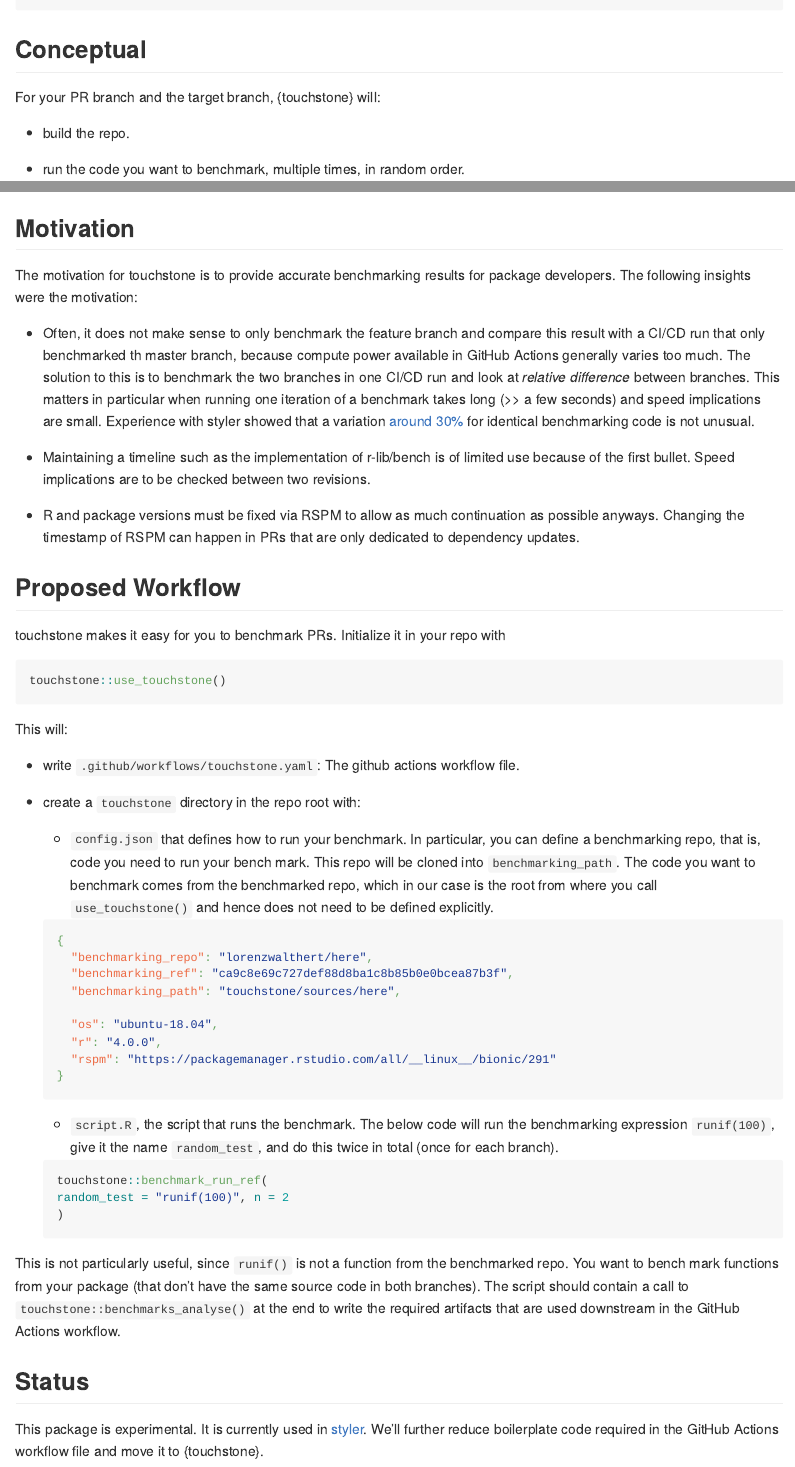
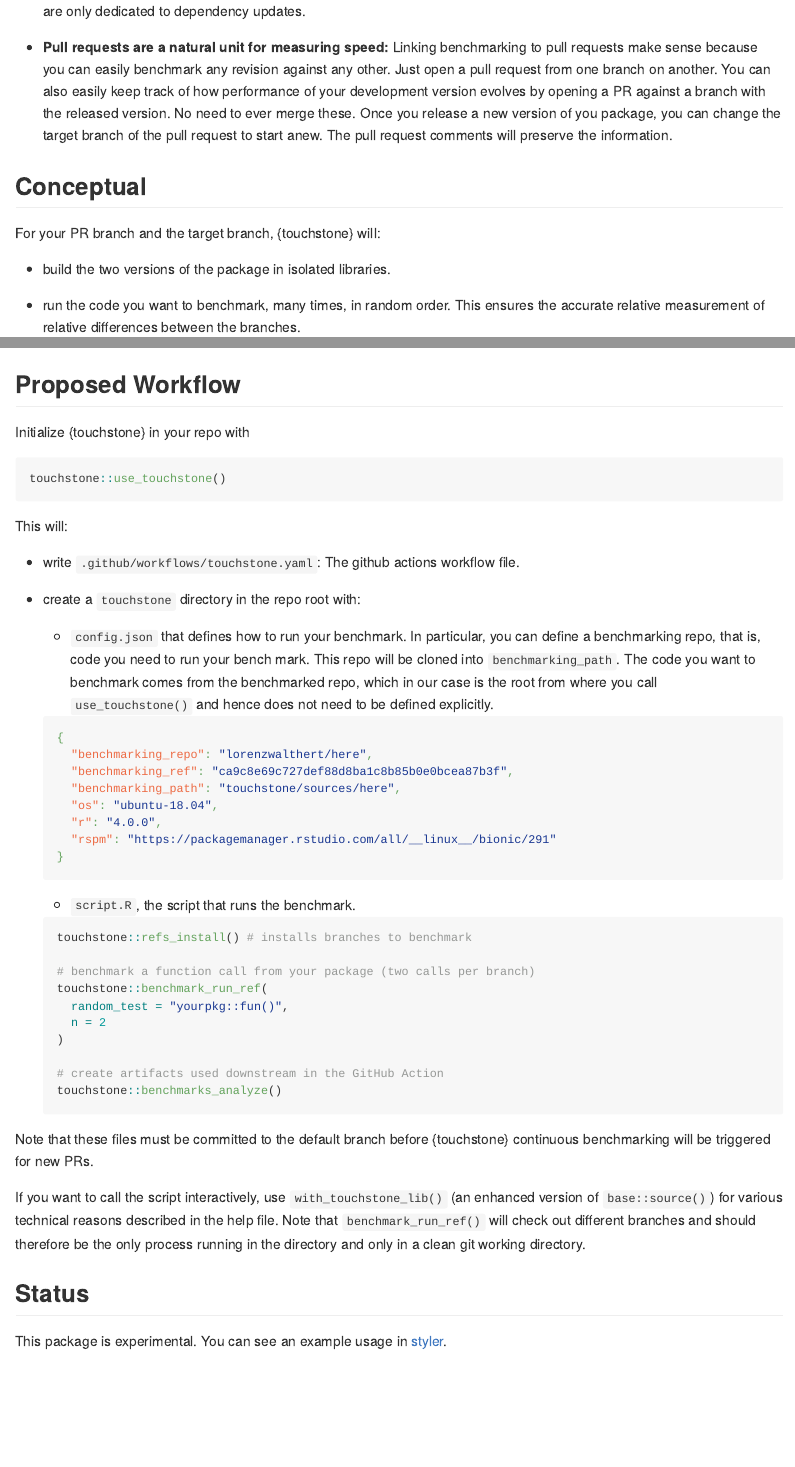
Before and after one commit to lorenzwalthert/touchstone, an R Markdown document (README.Rmd): the page in a window 1100 px wide, from 360 px down before the commit and from 790 px down after it, and a second part further down, joined at a grey line. The pictures show the output file README.md that the author committed with the source, drawn offline in the style of GitHub; badge pictures from the web are left out.

Commit message:
fresh up readme

````diff
--- a/.pre-commit-config.yaml
+++ b/.pre-commit-config.yaml
@@ -2,7 +2,7 @@
 # R specific hooks: https://github.com/lorenzwalthert/precommit
 repos:
 -   repo: https://github.com/lorenzwalthert/precommit
-    rev: a632da39a23e806f06261ebf0cf294e1b70428f2
+    rev: af786e034e6693d8f7949b90a2706908f58eec03
     hooks:
     -   id: style-files
         args: [--style_pkg=styler, --style_fun=tidyverse_style]
@@ -18,6 +18,7 @@ repos:
         -    ggplot2@3.3.3
         -    glue@1.4.2
         -    magrittr@2.0.1
+        -    r-lib/mockery@74b4854
         -    purrr@0.3.4
         -    remotes@2.3.0
         -    r-lib/pkgapi@35226e9
--- a/README.Rmd
+++ b/README.Rmd
@@ -34,10 +34,3 @@ You can install the package from GitHub:
 devtools::install_github("lorenzwalthert/touchstone")
 ```
 
-## Conceptual
-
-For your PR branch and the target branch, {touchstone} will:
-
-* build the repo.
-
-* run the code you want to benchmark, multiple times, in random order.
@@ -57,12 +39,6 @@ For your PR branch and the target branch, {touchstone} will:
 The motivation for touchstone is to provide accurate benchmarking results for
 package developers. The following insights were the motivation:
 
-* Often, it does not make sense to only benchmark the feature branch and compare
-  this result with a CI/CD run that only benchmarked th master branch, because
-  compute power available in GitHub Actions generally varies too much. The
-  solution to this is to benchmark the two branches in one CI/CD run and look at
-  *relative difference* between branches. This matters in particular when
-  running one iteration of a benchmark takes long (>> a few seconds) and speed
-  implications are small. Experience with styler showed that a variation [around
+- **Compute power in GitHub Action VMs varies too much for reliable isolated
+  benchmarks**: Experience with styler showed that a variation [around
   30%](https://github.com/r-lib/styler/pull/679) for identical benchmarking code
-  is not unusual.
@@ -69,4 +49 @@ package developers. The following insights were the motivation:
 
-* Maintaining a timeline such as the implementation of r-lib/bench is of limited
-  use because of the first bullet. Speed implications are to be checked between
-  two revisions.
@@ -73,4 +53 @@ package developers. The following insights were the motivation:
 
-* R and package versions must be fixed via RSPM to allow as much continuation as
-  possible anyways. Changing the timestamp of RSPM can happen in PRs that are
-  only dedicated to dependency updates.
@@ -76,0 +59,18 @@ package developers. The following insights were the motivation:
+- **Pull requests are a natural unit for measuring speed:** Linking benchmarking
+  to pull requests make sense because you can easily benchmark any revision
+  against any other. Just open a pull request from one branch on another. You
+  can also easily keep track of how performance of your development version
+  evolves by opening a PR against a branch with the released version. No need to
+  ever merge these. Once you release a new version of you package, you can
+  change the target branch of the pull request to start anew. The pull request
+  comments will preserve the information.
+
+## Conceptual
+
+For your PR branch and the target branch, {touchstone} will:
+
+* build the two versions of the package in isolated libraries.
+
+* run the code you want to benchmark, many times, in random order. This ensures
+  the accurate relative measurement of relative differences between the
+  branches.
@@ -77,8 +84,7 @@ package developers. The following insights were the motivation:
 
 ## Proposed Workflow
 
-touchstone makes it easy for you to benchmark PRs. Initialize it in your repo
-with
+Initialize {touchstone} in your repo with
 
 ```{r, eval = FALSE}
 touchstone::use_touchstone()
@@ -101,32 +109,38 @@ This will:
     "benchmarking_repo": "lorenzwalthert/here",
     "benchmarking_ref": "ca9c8e69c727def88d8ba1c8b85b0e0bcea87b3f",
     "benchmarking_path": "touchstone/sources/here",
-
     "os": "ubuntu-18.04",
     "r": "4.0.0",
     "rspm": "https://packagemanager.rstudio.com/all/__linux__/bionic/291"
   }
 
   ```
-  * `script.R`, the script that runs the benchmark. The below
-  code will run the benchmarking expression `runif(100)`, give it the name
-  `random_test`, and do this twice in total (once for each branch).
 
-  ```{r, eval = FALSE}
-touchstone::benchmark_run_ref(
-  random_test = "runif(100)", n = 2
-)
+  * `script.R`, the script that runs the benchmark.
+
+  ```r
+  touchstone::refs_install() # installs branches to benchmark
+
+  # benchmark a function call from your package (two calls per branch)
+  touchstone::benchmark_run_ref(
+    random_test = "yourpkg::fun()",
+    n = 2
+  )
+
+  # create artifacts used downstream in the GitHub Action
+  touchstone::benchmarks_analyze()
   ```
 
-This is not particularly useful, since `runif()` is not a function from the
-benchmarked repo. You want to bench mark functions from your package (that don't
-have the same source code in both branches). The script should contain a call to
-`touchstone::benchmarks_analyse()` at the end to write the required artifacts
-that are used downstream in the GitHub Actions workflow.
+Note that these files must be committed to the default branch before
+{touchstone} continuous benchmarking will be triggered for new PRs.
 
-
+If you want to call the script interactively, use `with_touchstone_lib()` (an
+enhanced version of `base::source()`) for various technical reasons described in
+the help file. Note that `benchmark_run_ref()` will check out different branches
+and should therefore be the only process running in the directory and only in a
+clean git working directory.
 
 ## Status
 
-This package is experimental. It is currently used in [styler](https://github.com/r-lib/styler/blob/master/.github/workflows/benchmarking.yaml). We'll further reduce boilerplate code required in the GitHub Actions workflow
-file and move it to {touchstone}.
+This package is experimental. You can see an example usage in
+[styler](https://github.com/r-lib/styler/blob/master/.github/workflows/touchstone.yaml).
````
Also changed, not shown: R/core.R (+5 -0 lines), README.md, README.Rmd (62 more changed lines), 3 other files.
